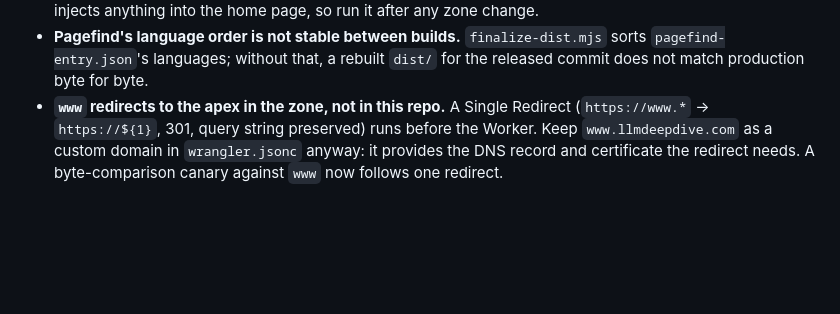
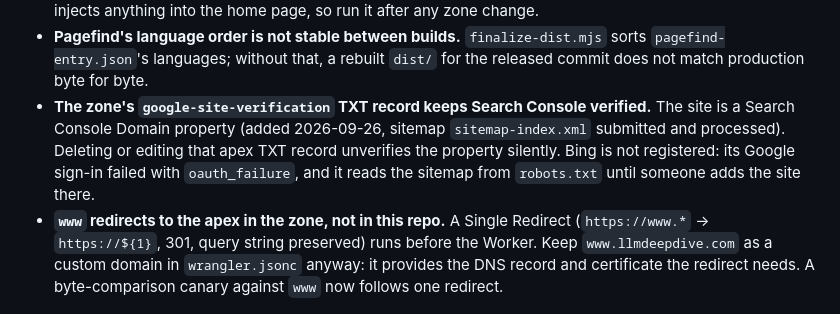
Before and after one commit to mneves75/llmdeepdive, a Markdown page: AGENTS.md, the part around the change. Drawn GitHub-style; blank space fills up the shorter version.

Commit message:
docs: record the Search Console verification record
The site is now a Search Console Domain property verified by an apex google-site-verification TXT record in the zone, with sitemap-index.xml submitted and processed. Deleting the record unverifies the property; Bing is not registered yet.

Co-Authored-By: Claude Opus 5.5 <noreply@anthropic.com>

```diff
--- a/AGENTS.md
+++ b/AGENTS.md
@@ -280,6 +280,12 @@ argument. Do not add `main` or bindings to `wrangler.jsonc`.
   `finalize-dist.mjs` sorts `pagefind-entry.json`'s languages; without that, a
   rebuilt `dist/` for the released commit does not match production byte for
   byte.
+- **The zone's `google-site-verification` TXT record keeps Search Console
+  verified.** The site is a Search Console Domain property (added 2026-09-26,
+  sitemap `sitemap-index.xml` submitted and processed). Deleting or editing
+  that apex TXT record unverifies the property silently. Bing is not
+  registered: its Google sign-in failed with `oauth_failure`, and it reads the
+  sitemap from `robots.txt` until someone adds the site there.
 - **`www` redirects to the apex in the zone, not in this repo.** A Single
   Redirect (`https://www.*` → `https://${1}`, 301, query string preserved) runs
   before the Worker. Keep `www.llmdeepdive.com` as a custom domain in
```
